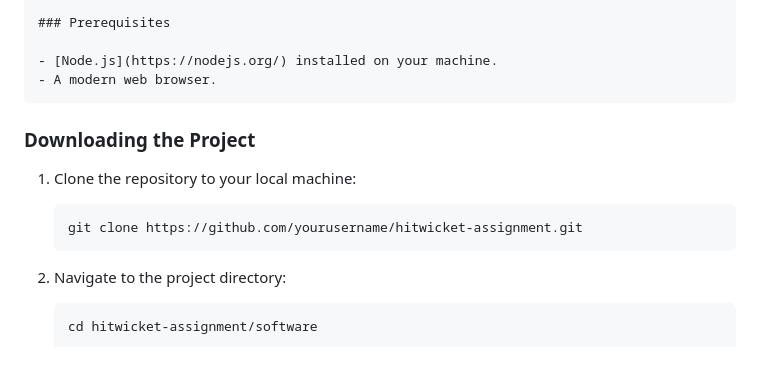
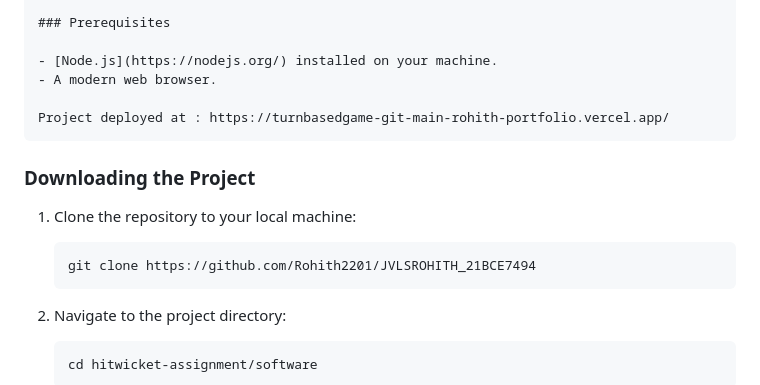
Before and after one commit to Rohith2201/turnbased-Game, a Markdown page: README.md, the part around the change. Drawn GitHub-style; blank space fills up the shorter version.

````diff
--- a/README.md
+++ b/README.md
@@ -29,12 +29,14 @@ Follow these steps to get the project up and running on your local machine:
 
 - [Node.js](https://nodejs.org/) installed on your machine.
 - A modern web browser.
+
+Project deployed at : https://turnbasedgame-git-main-rohith-portfolio.vercel.app/
 ```
 ### Downloading the Project
 
 1. Clone the repository to your local machine:
    ```bash
-   git clone https://github.com/yourusername/hitwicket-assignment.git
+   git clone https://github.com/Rohith2201/JVLSROHITH_21BCE7494
    ```
 
 2. Navigate to the project directory:
````
